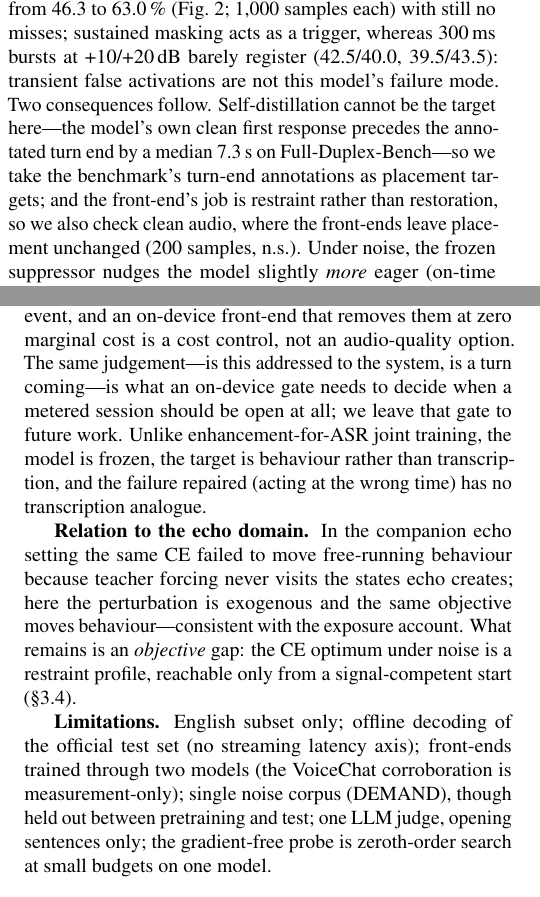
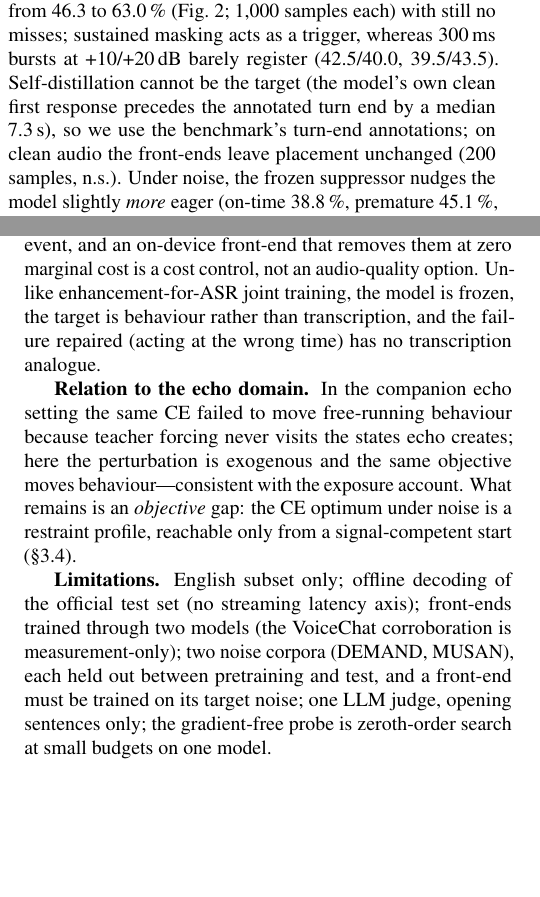
Before and after one commit to jianmliu/behaviour-aligned-frontends, a LaTeX paper (paper/main.tex): two parts of the columns of pages 3 and 4 of 5, joined at a grey line, cut so that both start at the same text, the shorter picture padded with empty space. The pictures show the PDF file paper/main.pdf that the author committed with the source.

Commit message:
Paper: second noise corpus (MUSAN) cross-corpus and retrain results
Co-Authored-By: Claude Fable 5.1 <noreply@anthropic.com>

```diff
--- a/paper/main.tex
+++ b/paper/main.tex
@@ -217,11 +217,7 @@ inside the pause gap in 57/100. Noise at the protocol's SNR (0--15\,dB) does not
 all (on-time 40.6\,\%, premature 43.4\,\%, restraint axes 100/100 and 60/100): an eager model
 is not deafened. Pushed further, an acoustic share does appear---but as \emph{more} eagerness,
 not silence: from $-$5 to $-$20\,dB premature take-overs rise from 46.3 to 63.0\,\% (Fig.~\ref{fig:fo};
-1{,}000 samples each) with still no misses; sustained masking acts as a trigger, whereas 300\,ms bursts at +10/+20\,dB barely register (42.5/40.0, 39.5/43.5): transient false activations are not this model's failure mode. Two
-consequences follow. Self-distillation cannot be the target here---the model's own clean first
-response precedes the annotated turn end by a median 7.3\,s on Full-Duplex-Bench---so we take the
-benchmark's turn-end annotations as placement targets; and the front-end's job is restraint rather than restoration, so we also check clean audio,
-where the front-ends leave placement unchanged (200 samples, n.s.). Under noise, the frozen suppressor nudges
+1{,}000 samples each) with still no misses; sustained masking acts as a trigger, whereas 300\,ms bursts at +10/+20\,dB barely register (42.5/40.0, 39.5/43.5). Self-distillation cannot be the target (the model's own clean first response precedes the annotated turn end by a median 7.3\,s), so we use the benchmark's turn-end annotations; on clean audio the front-ends leave placement unchanged (200 samples, n.s.). Under noise, the frozen suppressor nudges
 the model slightly \emph{more} eager (on-time 38.8\,\%, premature 45.1\,\%, restraint axes
 100/100 and 61/100: cleaner speech, if anything earlier take-over). The behaviour-trained
 front-ends land on the noisy baseline---soft placement with
@@ -252,9 +248,7 @@ fidelity; it selects a different front-end.
 \textbf{Where front-ends still pay.} Egocentric-device challenges chart the decline of the generic front-end: in CHiME-8 MMCSG~\cite{zmolikova2024mmcsg} training data beat array processing on WER, yet a neural separation front-end won the \emph{speaker-attribution} axis~\cite{pang2024seuee}; by SLT 2026 SmartGlasses~\cite{smartglasses2026} the winner used no front-end at all. The opposite reaction grows the front-end into a 30B LLM trained on task labels (UAF~\cite{uaf2026}). Our results locate the surviving value: a front-end pays on the axis its objective shares with the downstream decision---attribution there, turn-taking here---and 78\,k parameters aligned to that decision shift behaviour where signal restoration does not. Deployment follows: with
 hosted full-duplex models metered per minute of audio, every
 noise-induced wrong-place response is a billed event, and an on-device front-end that removes
-them at zero marginal cost is a cost control, not an audio-quality option. The same
-judgement---is this addressed to the system, is a turn coming---is what an on-device gate needs
-to decide when a metered session should be open at all; we leave that gate to future work. Unlike
+them at zero marginal cost is a cost control, not an audio-quality option. Unlike
 enhancement-for-ASR joint training, the model is frozen, the target is behaviour rather than
 transcription, and the failure repaired (acting at the wrong time) has no transcription analogue.
 
@@ -262,7 +256,7 @@ transcription, and the failure repaired (acting at the wrong time) has no transc
 
 \textbf{Limitations.} English subset only; offline decoding of the official test set (no
 streaming latency axis); front-ends trained through two models (the \vc\ corroboration is
-measurement-only); single noise corpus (DEMAND), though held out between pretraining and test; one LLM judge, opening sentences only; the gradient-free probe is zeroth-order search at small budgets on one model.
+measurement-only); two noise corpora (DEMAND, MUSAN), each held out between pretraining and test, and a front-end must be trained on its target noise; one LLM judge, opening sentences only; the gradient-free probe is zeroth-order search at small budgets on one model.
 
 \section{Conclusion}
 We measured what noise does to the turn-taking decision of a frozen full-duplex speech LLM on
```
Also changed, not shown: paper/main.pdf, paper/main.tex (2 more changed lines).
